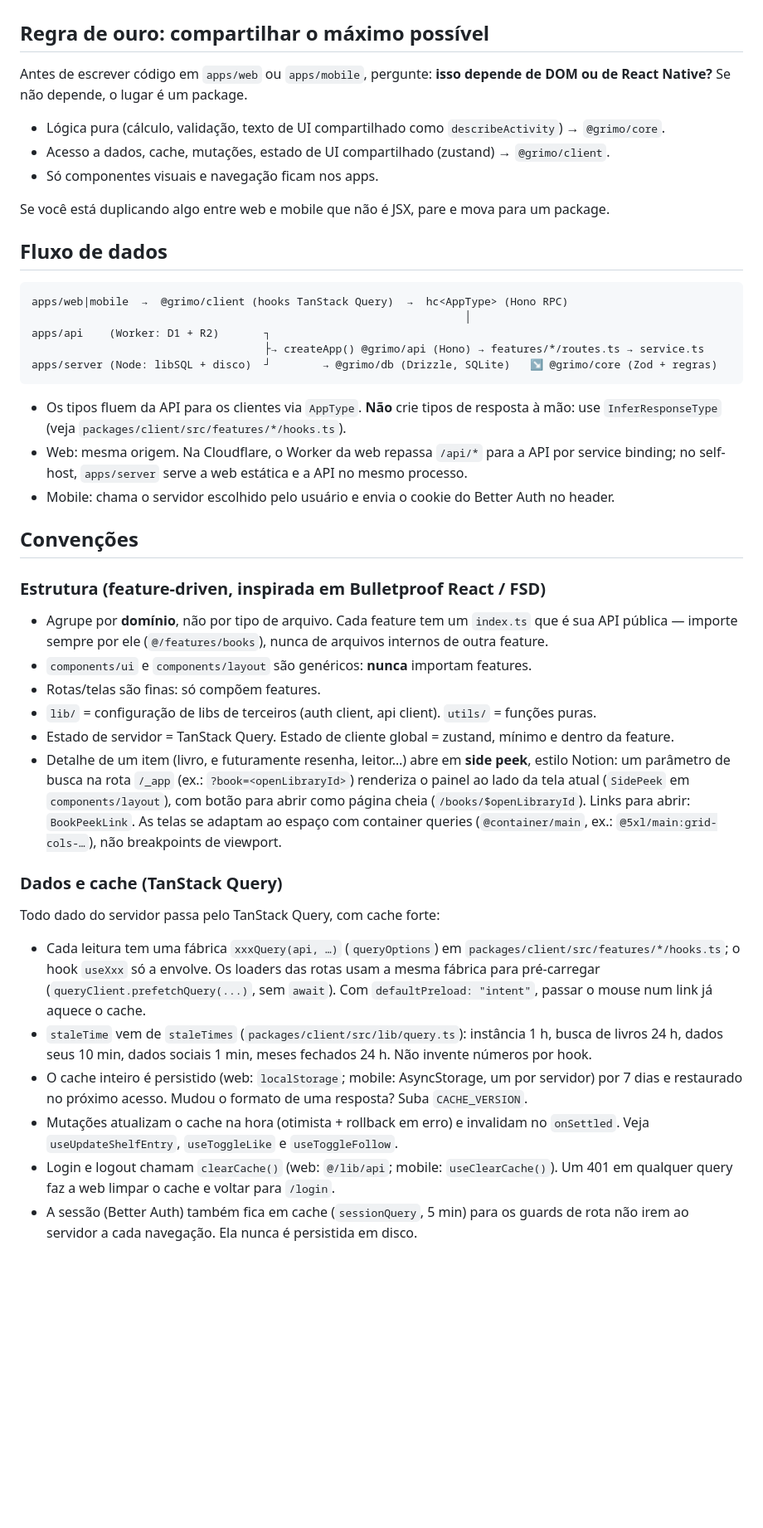
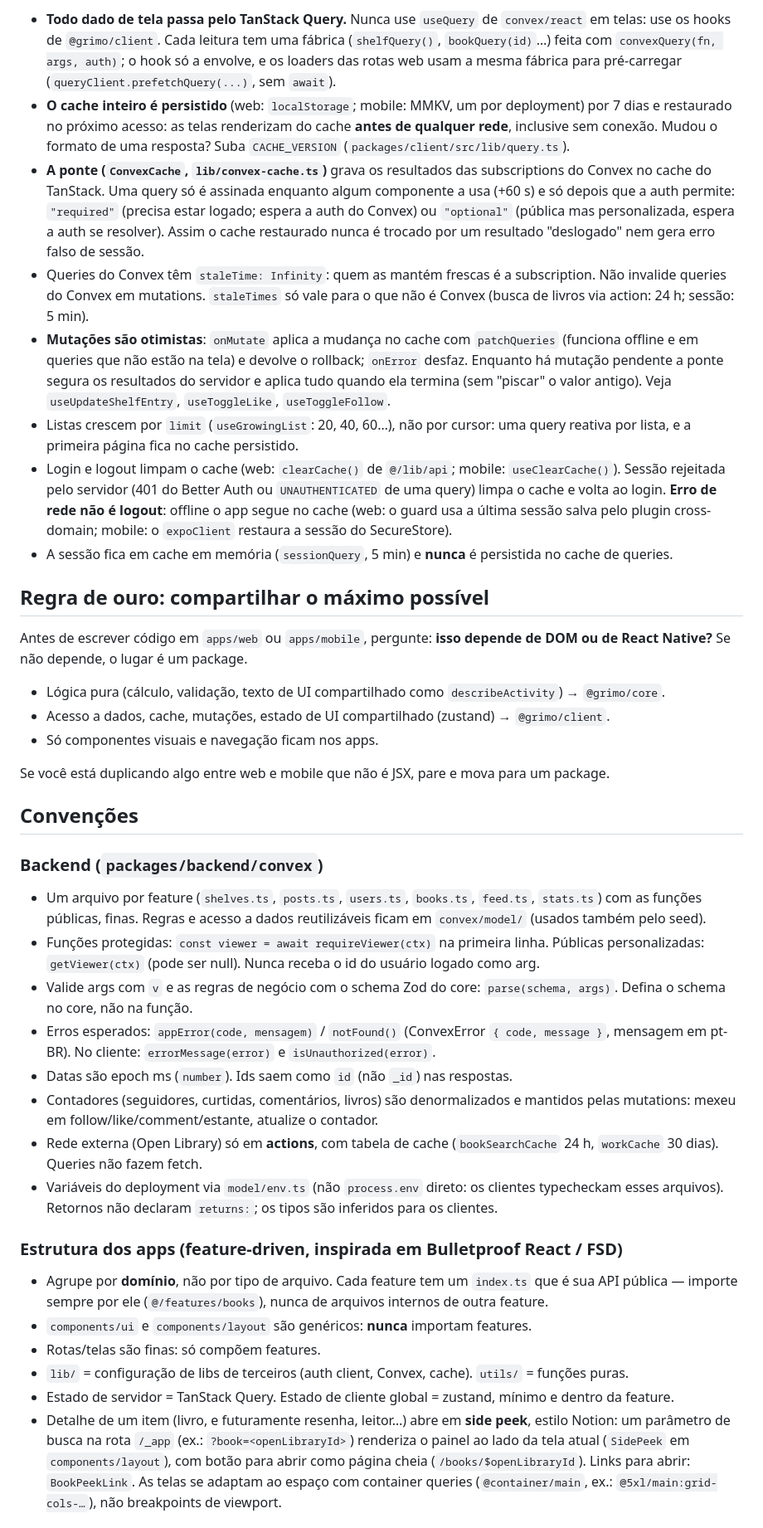
Before and after one commit to diegorezm/grimo, a Markdown page: AGENTS.md, the part around one of its changes. Shown at 83% size. Rendered like a GitHub page; blank space fills up the shorter version.

````diff
--- a/AGENTS.md
+++ b/AGENTS.md
@@ -39,3 +48,33 @@ O Grimo roda em **dois runtimes com o mesmo código**: Cloudflare (`apps/api`, D
+- **Todo dado de tela passa pelo TanStack Query.** Nunca use `useQuery` de `convex/react` em
+  telas: use os hooks de `@grimo/client`. Cada leitura tem uma fábrica (`shelfQuery()`,
+  `bookQuery(id)`…) feita com `convexQuery(fn, args, auth)`; o hook só a envolve, e os loaders
+  das rotas web usam a mesma fábrica para pré-carregar (`queryClient.prefetchQuery(...)`, sem
+  `await`).
+- **O cache inteiro é persistido** (web: `localStorage`; mobile: MMKV, um por deployment) por 7
+  dias e restaurado no próximo acesso: as telas renderizam do cache **antes de qualquer rede**,
+  inclusive sem conexão. Mudou o formato de uma resposta? Suba `CACHE_VERSION`
+  (`packages/client/src/lib/query.ts`).
+- **A ponte (`ConvexCache`, `lib/convex-cache.ts`)** grava os resultados das subscriptions do Convex
+  no cache do TanStack. Uma query só é assinada enquanto algum componente a usa (+60 s) e só
+  depois que a auth permite: `"required"` (precisa estar logado; espera a auth do Convex) ou
+  `"optional"` (pública mas personalizada, espera a auth se resolver). Assim o cache restaurado
+  nunca é trocado por um resultado "deslogado" nem gera erro falso de sessão.
+- Queries do Convex têm `staleTime: Infinity`: quem as mantém frescas é a subscription. Não
+  invalide queries do Convex em mutations. `staleTimes` só vale para o que não é Convex (busca de
+  livros via action: 24 h; sessão: 5 min).
+- **Mutações são otimistas**: `onMutate` aplica a mudança no cache com `patchQueries` (funciona
+  offline e em queries que não estão na tela) e devolve o rollback; `onError` desfaz. Enquanto há
+  mutação pendente a ponte segura os resultados do servidor e aplica tudo quando ela termina (sem
+  "piscar" o valor antigo). Veja `useUpdateShelfEntry`, `useToggleLike`, `useToggleFollow`.
+- Listas crescem por `limit` (`useGrowingList`: 20, 40, 60…), não por cursor: uma query reativa
+  por lista, e a primeira página fica no cache persistido.
+- Login e logout limpam o cache (web: `clearCache()` de `@/lib/api`; mobile: `useClearCache()`).
+  Sessão rejeitada pelo servidor (401 do Better Auth ou `UNAUTHENTICATED` de uma query) limpa o
+  cache e volta ao login. **Erro de rede não é logout**: offline o app segue no cache (web: o
+  guard usa a última sessão salva pelo plugin cross-domain; mobile: o `expoClient` restaura a
+  sessão do SecureStore).
+- A sessão fica em cache em memória (`sessionQuery`, 5 min) e **nunca** é persistida no cache de
+  queries.
 
 ## Regra de ouro: compartilhar o máximo possível
 
@@ -48,54 +87,37 @@ React Native?** Se não depende, o lugar é um package.
 
 Se você está duplicando algo entre web e mobile que não é JSX, pare e mova para um package.
 
-## Fluxo de dados
-
-```
-apps/web|mobile  →  @grimo/client (hooks TanStack Query)  →  hc<AppType> (Hono RPC)
-                                                                   │
-apps/api    (Worker: D1 + R2)       ┐
-                                    ├→ createApp() @grimo/api (Hono) → features/*/routes.ts → service.ts
-apps/server (Node: libSQL + disco)  ┘        → @grimo/db (Drizzle, SQLite)   ↘ @grimo/core (Zod + regras)
-```
-
-- Os tipos fluem da API para os clientes via `AppType`. **Não** crie tipos de resposta à mão:
-  use `InferResponseType` (veja `packages/client/src/features/*/hooks.ts`).
-- Web: mesma origem. Na Cloudflare, o Worker da web repassa `/api/*` para a API por service binding;
-  no self-host, `apps/server` serve a web estática e a API no mesmo processo.
-- Mobile: chama o servidor escolhido pelo usuário e envia o cookie do Better Auth no header.
-
 ## Convenções
 
-### Estrutura (feature-driven, inspirada em Bulletproof React / FSD)
+### Backend (`packages/backend/convex`)
+
+- Um arquivo por feature (`shelves.ts`, `posts.ts`, `users.ts`, `books.ts`, `feed.ts`,
+  `stats.ts`) com as funções públicas, finas. Regras e acesso a dados reutilizáveis ficam em
+  `convex/model/` (usados também pelo seed).
+- Funções protegidas: `const viewer = await requireViewer(ctx)` na primeira linha. Públicas
+  personalizadas: `getViewer(ctx)` (pode ser null). Nunca receba o id do usuário logado como arg.
+- Valide args com `v` e as regras de negócio com o schema Zod do core: `parse(schema, args)`.
+  Defina o schema no core, não na função.
+- Erros esperados: `appError(code, mensagem)` / `notFound()` (ConvexError `{ code, message }`,
+  mensagem em pt-BR). No cliente: `errorMessage(error)` e `isUnauthorized(error)`.
+- Datas são epoch ms (`number`). Ids saem como `id` (não `_id`) nas respostas.
+- Contadores (seguidores, curtidas, comentários, livros) são denormalizados e mantidos pelas
+  mutations: mexeu em follow/like/comment/estante, atualize o contador.
+- Rede externa (Open Library) só em **actions**, com tabela de cache (`bookSearchCache` 24 h,
+  `workCache` 30 dias). Queries não fazem fetch.
+- Variáveis do deployment via `model/env.ts` (não `process.env` direto: os clientes typecheckam
+  esses arquivos). Retornos não declaram `returns:`; os tipos são inferidos para os clientes.
+
+### Estrutura dos apps (feature-driven, inspirada em Bulletproof React / FSD)
 
 - Agrupe por **domínio**, não por tipo de arquivo. Cada feature tem um `index.ts` que é sua API
   pública — importe sempre por ele (`@/features/books`), nunca de arquivos internos de outra feature.
 - `components/ui` e `components/layout` são genéricos: **nunca** importam features.
 - Rotas/telas são finas: só compõem features.
-- `lib/` = configuração de libs de terceiros (auth client, api client). `utils/` = funções puras.
+- `lib/` = configuração de libs de terceiros (auth client, Convex, cache). `utils/` = funções puras.
 - Estado de servidor = TanStack Query. Estado de cliente global = zustand, mínimo e dentro da feature.
 - Detalhe de um item (livro, e futuramente resenha, leitor…) abre em **side peek**, estilo Notion:
   um parâmetro de busca na rota `/_app` (ex.: `?book=<openLibraryId>`) renderiza o painel ao lado
   da tela atual (`SidePeek` em `components/layout`), com botão para abrir como página cheia
   (`/books/$openLibraryId`). Links para abrir: `BookPeekLink`. As telas se adaptam ao espaço com
   container queries (`@container/main`, ex.: `@5xl/main:grid-cols-…`), não breakpoints de viewport.
-
-### Dados e cache (TanStack Query)
-
-Todo dado do servidor passa pelo TanStack Query, com cache forte:
-
-- Cada leitura tem uma fábrica `xxxQuery(api, …)` (`queryOptions`) em `packages/client/src/features/*/hooks.ts`;
-  o hook `useXxx` só a envolve. Os loaders das rotas usam a mesma fábrica para pré-carregar
-  (`queryClient.prefetchQuery(...)`, sem `await`). Com `defaultPreload: "intent"`, passar o mouse
-  num link já aquece o cache.
-- `staleTime` vem de `staleTimes` (`packages/client/src/lib/query.ts`): instância 1 h, busca de livros
-  24 h, dados seus 10 min, dados sociais 1 min, meses fechados 24 h. Não invente números por hook.
-- O cache inteiro é persistido (web: `localStorage`; mobile: AsyncStorage, um por servidor) por 7 dias
-  e restaurado no próximo acesso. Mudou o formato de uma resposta? Suba `CACHE_VERSION`.
-- Mutações atualizam o cache na hora (otimista + rollback em erro) e invalidam no `onSettled`.
-  Veja `useUpdateShelfEntry`, `useToggleLike` e `useToggleFollow`.
-- Login e logout chamam `clearCache()` (web: `@/lib/api`; mobile: `useClearCache()`). Um 401 em
-  qualquer query faz a web limpar o cache e voltar para `/login`.
-- A sessão (Better Auth) também fica em cache (`sessionQuery`, 5 min) para os guards de rota não
-  irem ao servidor a cada navegação. Ela nunca é persistida em disco.
-
````
Also changed, not shown: other parts of AGENTS.md (+45 -61 lines), README.md (+50 -94 lines).
